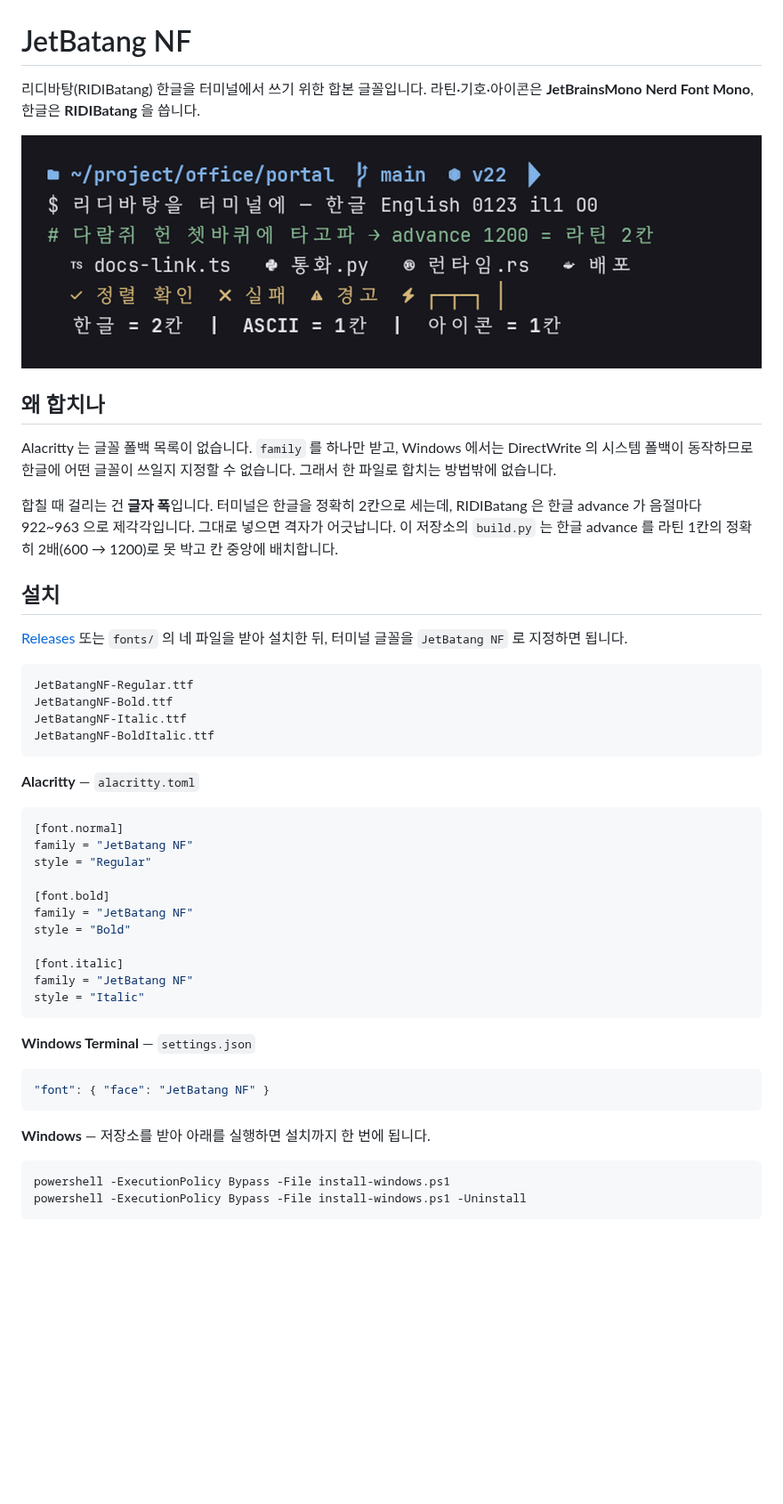
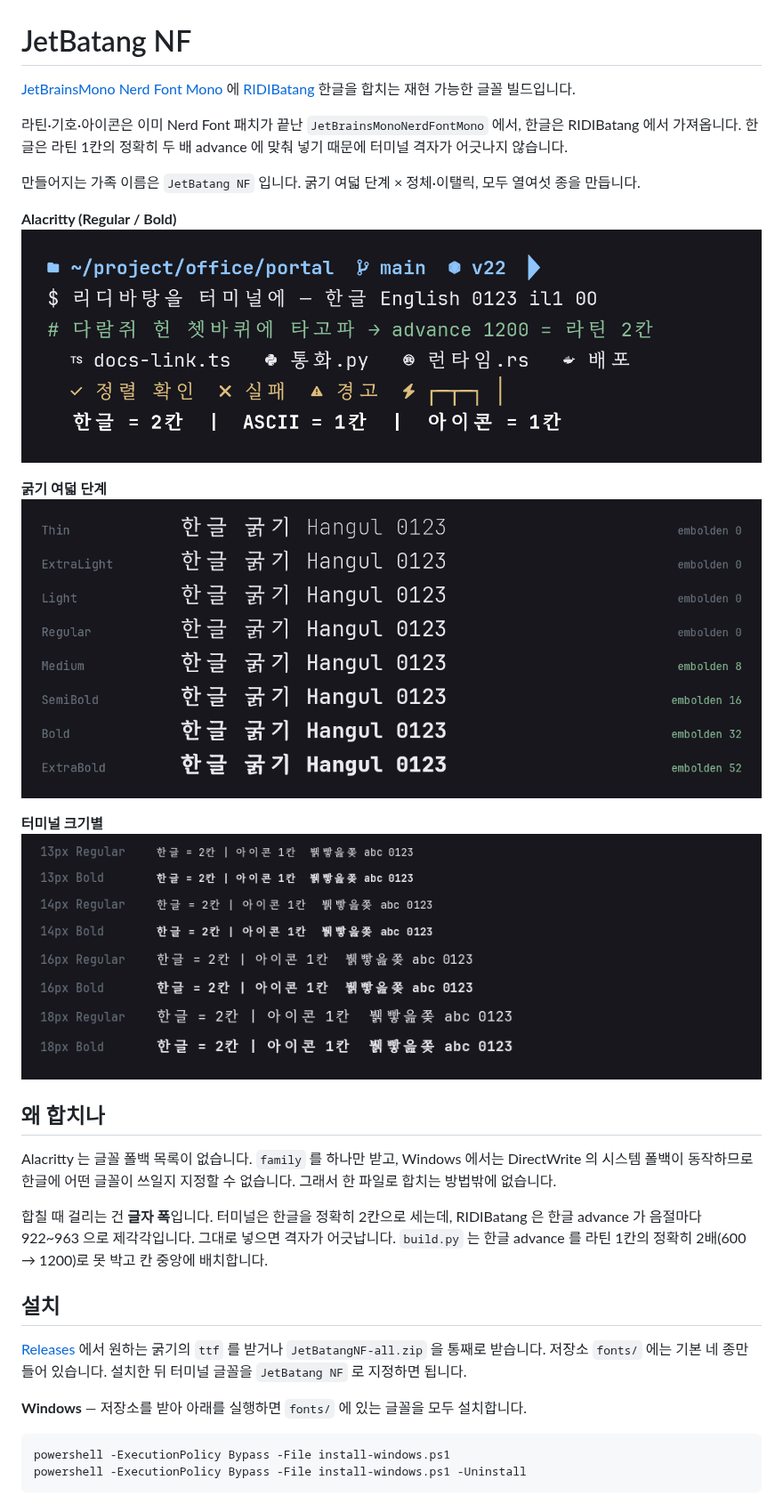
Before and after one commit to kyh0703/jetbatang, a Markdown page: README.md, the part around one of its changes. Shown at 89% size. GitHub-like rendering; pictures changed too: docs/preview.png, docs/sizes.png (added), docs/weights.png (added); blank space fills up the shorter version.

````diff
--- a/README.md
+++ b/README.md
@@ -1,9 +1,23 @@
 # JetBatang NF
 
-리디바탕(RIDIBatang) 한글을 터미널에서 쓰기 위한 합본 글꼴입니다.
-라틴·기호·아이콘은 **JetBrainsMono Nerd Font Mono**, 한글은 **RIDIBatang** 을 씁니다.
+[JetBrainsMono Nerd Font Mono](https://github.com/ryanoasis/nerd-fonts) 에
+[RIDIBatang](https://ridicorp.com/) 한글을 합치는 재현 가능한 글꼴 빌드입니다.
 
+라틴·기호·아이콘은 이미 Nerd Font 패치가 끝난 `JetBrainsMonoNerdFontMono` 에서,
+한글은 RIDIBatang 에서 가져옵니다. 한글은 라틴 1칸의 정확히 두 배 advance 에
+맞춰 넣기 때문에 터미널 격자가 어긋나지 않습니다.
+
+만들어지는 가족 이름은 `JetBatang NF` 입니다. 굵기 여덟 단계 × 정체·이탤릭,
+모두 열여섯 종을 만듭니다.
+
+**Alacritty (Regular / Bold)**
 ![preview](docs/preview.png)
+
+**굵기 여덟 단계**
+![weights](docs/weights.png)
+
+**터미널 크기별**
+![sizes](docs/sizes.png)
 
 ## 왜 합치나
 
@@ -13,44 +27,16 @@ DirectWrite 의 시스템 폴백이 동작하므로 한글에 어떤 글꼴이
 
 합칠 때 걸리는 건 **글자 폭**입니다. 터미널은 한글을 정확히 2칸으로 세는데,
 RIDIBatang 은 한글 advance 가 음절마다 922~963 으로 제각각입니다. 그대로 넣으면
-격자가 어긋납니다. 이 저장소의 `build.py` 는 한글 advance 를 라틴 1칸의 정확히
-2배(600 → 1200)로 못 박고 칸 중앙에 배치합니다.
+격자가 어긋납니다. `build.py` 는 한글 advance 를 라틴 1칸의 정확히 2배(600 → 1200)로
+못 박고 칸 중앙에 배치합니다.
 
 ## 설치
 
-[Releases](../../releases) 또는 `fonts/` 의 네 파일을 받아 설치한 뒤,
-터미널 글꼴을 `JetBatang NF` 로 지정하면 됩니다.
+[Releases](../../releases) 에서 원하는 굵기의 `ttf` 를 받거나 `JetBatangNF-all.zip`
+을 통째로 받습니다. 저장소 `fonts/` 에는 기본 네 종만 들어 있습니다.
+설치한 뒤 터미널 글꼴을 `JetBatang NF` 로 지정하면 됩니다.
 
-```
-JetBatangNF-Regular.ttf
-JetBatangNF-Bold.ttf
-JetBatangNF-Italic.ttf
-JetBatangNF-BoldItalic.ttf
-```
-
-**Alacritty** — `alacritty.toml`
-
-```toml
-[font.normal]
-family = "JetBatang NF"
-style = "Regular"
-
-[font.bold]
-family = "JetBatang NF"
-style = "Bold"
-
-[font.italic]
-family = "JetBatang NF"
-style = "Italic"
-```
-
-**Windows Terminal** — `settings.json`
-
-```jsonc
-"font": { "face": "JetBatang NF" }
-```
-
-**Windows** — 저장소를 받아 아래를 실행하면 설치까지 한 번에 됩니다.
+**Windows** — 저장소를 받아 아래를 실행하면 `fonts/` 에 있는 글꼴을 모두 설치합니다.
 
 ```powershell
 powershell -ExecutionPolicy Bypass -File install-windows.ps1
````
Also changed, not shown: other parts of README.md (+117 -8 lines), 1 other file.
